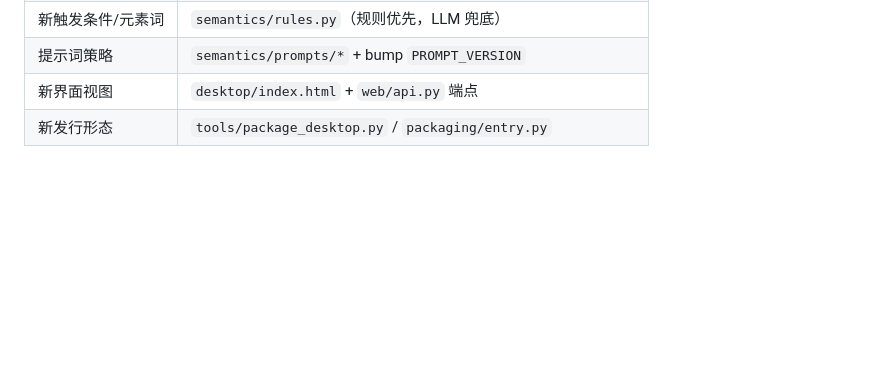
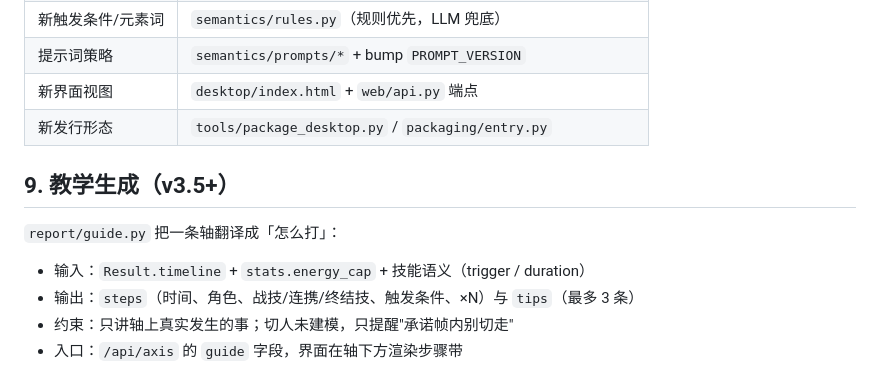
Before and after one commit to starchfurrycon/endfield-team-sim, a Markdown page: ARCHITECTURE.md, the part around the change. GitHub-like rendering; blank space fills up the shorter version.

```diff
--- a/ARCHITECTURE.md
+++ b/ARCHITECTURE.md
@@ -168,3 +168,13 @@ starting ──► server_up ──► page_loaded
 | 提示词策略 | `semantics/prompts/*` + bump `PROMPT_VERSION` |
 | 新界面视图 | `desktop/index.html` + `web/api.py` 端点 |
 | 新发行形态 | `tools/package_desktop.py` / `packaging/entry.py` |
+
+
+## 9. 教学生成（v3.5+）
+
+`report/guide.py` 把一条轴翻译成「怎么打」：
+
+- 输入：`Result.timeline` + `stats.energy_cap` + 技能语义（trigger / duration）
+- 输出：`steps`（时间、角色、战技/连携/终结技、触发条件、×N）与 `tips`（最多 3 条）
+- 约束：只讲轴上真实发生的事；切人未建模，只提醒"承诺帧内别切走"
+- 入口：`/api/axis` 的 `guide` 字段，界面在轴下方渲染步骤带
```
Also changed, not shown: docs/03-进展.md (+39 -0 lines), docs/04-验收报告.md (+18 -0 lines).
